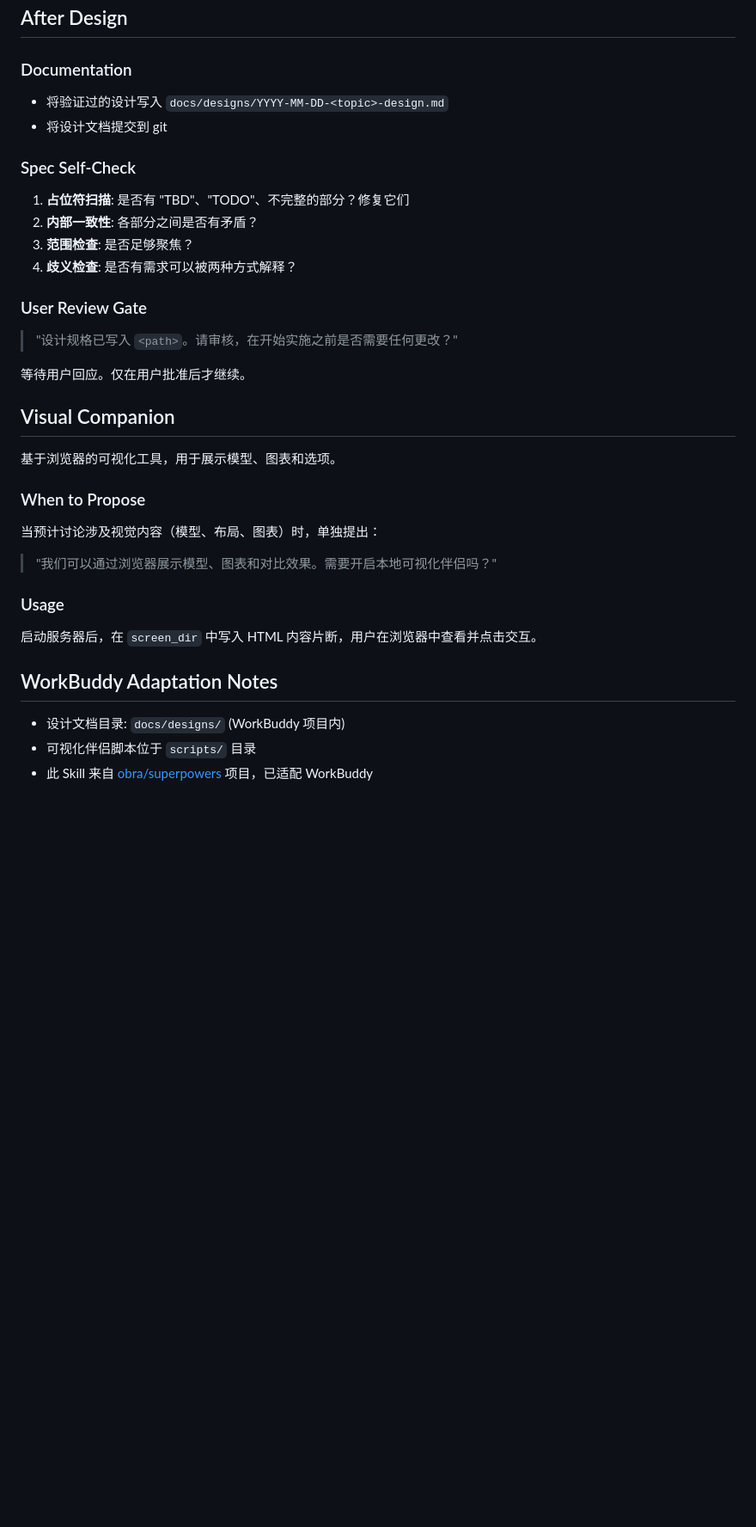
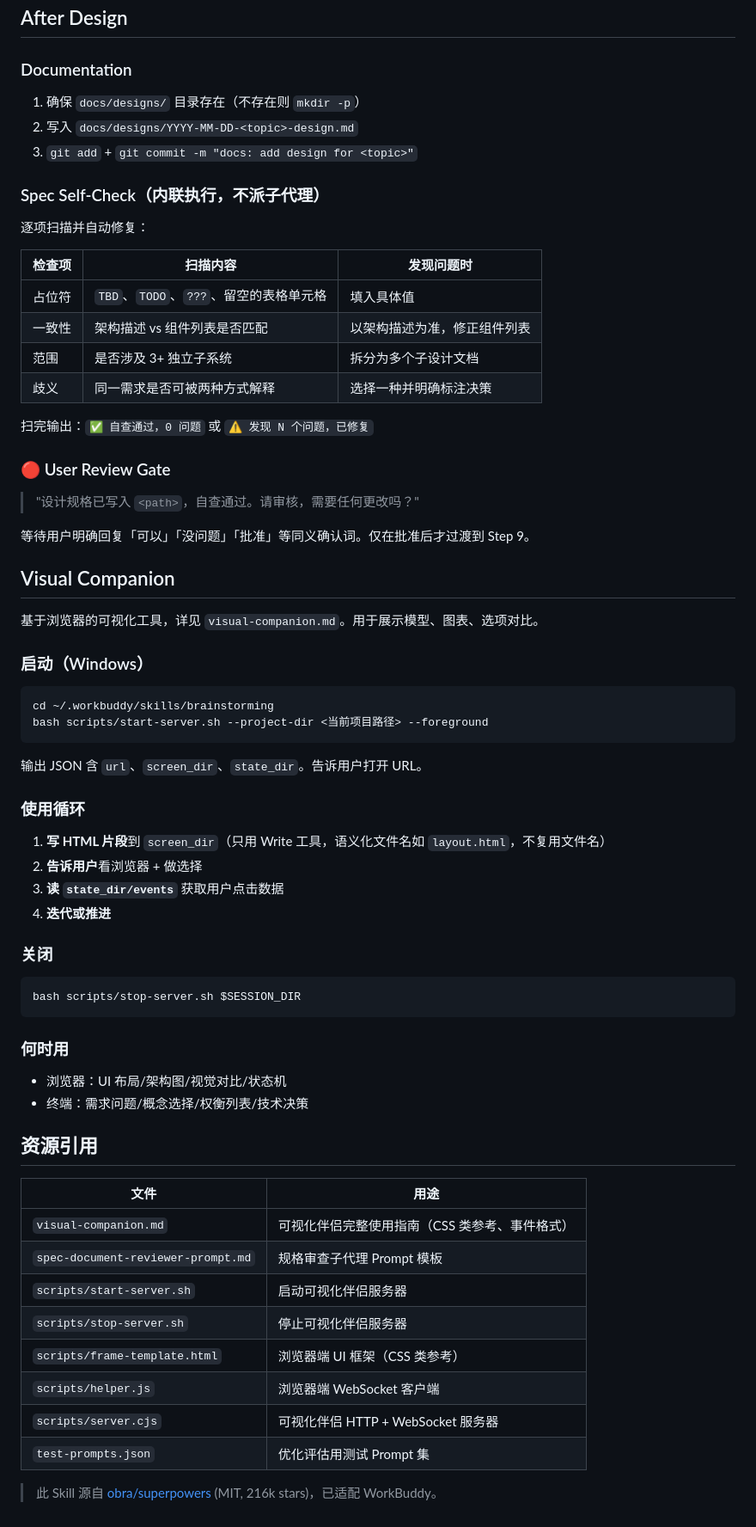
Before and after one commit to xuxin-1989/skill, a Markdown page: brainstorming/SKILL.md, the part around the change. Shown at 86% size. GitHub-like rendering; blank space fills up the shorter version.

Commit message:
optimize brainstorming: improve workflow clarity and resource links (dim2, dim6)

````diff
--- a/brainstorming/SKILL.md
+++ b/brainstorming/SKILL.md
@@ -121,33 +121,64 @@ description: "在任何创造性工作之前必须使用。在实施之前探索
 ## After Design
 
 ### Documentation
-- 将验证过的设计写入 `docs/designs/YYYY-MM-DD-<topic>-design.md`
-- 将设计文档提交到 git
+1. 确保 `docs/designs/` 目录存在（不存在则 `mkdir -p`）
+2. 写入 `docs/designs/YYYY-MM-DD-<topic>-design.md`
+3. `git add` + `git commit -m "docs: add design for <topic>"`
 
-### Spec Self-Check
-1. **占位符扫描**: 是否有 "TBD"、"TODO"、不完整的部分？修复它们
-2. **内部一致性**: 各部分之间是否有矛盾？
-3. **范围检查**: 是否足够聚焦？
-4. **歧义检查**: 是否有需求可以被两种方式解释？
+### Spec Self-Check（内联执行，不派子代理）
+逐项扫描并自动修复：
 
-### User Review Gate
-> "设计规格已写入 `<path>`。请审核，在开始实施之前是否需要任何更改？"
+| 检查项 | 扫描内容 | 发现问题时 |
+|--------|----------|------------|
+| 占位符 | `TBD`、`TODO`、`???`、留空的表格单元格 | 填入具体值 |
+| 一致性 | 架构描述 vs 组件列表是否匹配 | 以架构描述为准，修正组件列表 |
+| 范围 | 是否涉及 3+ 独立子系统 | 拆分为多个子设计文档 |
+| 歧义 | 同一需求是否可被两种方式解释 | 选择一种并明确标注决策 |
 
-等待用户回应。仅在用户批准后才继续。
+扫完输出：`✅ 自查通过，0 问题` 或 `⚠ 发现 N 个问题，已修复`
+
+### 🔴 User Review Gate
+> "设计规格已写入 `<path>`，自查通过。请审核，需要任何更改吗？"
+
+等待用户明确回复「可以」「没问题」「批准」等同义确认词。仅在批准后才过渡到 Step 9。
 
 ## Visual Companion
 
-基于浏览器的可视化工具，用于展示模型、图表和选项。
+基于浏览器的可视化工具，详见 `visual-companion.md`。用于展示模型、图表、选项对比。
 
-### When to Propose
-当预计讨论涉及视觉内容（模型、布局、图表）时，单独提出：
-> "我们可以通过浏览器展示模型、图表和对比效果。需要开启本地可视化伴侣吗？"
+### 启动（Windows）
+```bash
+cd ~/.workbuddy/skills/brainstorming
+bash scripts/start-server.sh --project-dir <当前项目路径> --foreground
+```
+输出 JSON 含 `url`、`screen_dir`、`state_dir`。告诉用户打开 URL。
 
-### Usage
-启动服务器后，在 `screen_dir` 中写入 HTML 内容片断，用户在浏览器中查看并点击交互。
+### 使用循环
+1. **写 HTML 片段**到 `screen_dir`（只用 Write 工具，语义化文件名如 `layout.html`，不复用文件名）
+2. **告诉用户**看浏览器 + 做选择
+3. **读 `state_dir/events`** 获取用户点击数据
+4. **迭代或推进**
 
-## WorkBuddy Adaptation Notes
+### 关闭
+```bash
+bash scripts/stop-server.sh $SESSION_DIR
+```
 
-- 设计文档目录: `docs/designs/` (WorkBuddy 项目内)
-- 可视化伴侣脚本位于 `scripts/` 目录
-- 此 Skill 来自 [obra/superpowers](https://github.com/obra/superpowers) 项目，已适配 WorkBuddy
+### 何时用
+- 浏览器：UI 布局/架构图/视觉对比/状态机
+- 终端：需求问题/概念选择/权衡列表/技术决策
+
+## 资源引用
+
+| 文件 | 用途 |
+|------|------|
+| `visual-companion.md` | 可视化伴侣完整使用指南（CSS 类参考、事件格式） |
+| `spec-document-reviewer-prompt.md` | 规格审查子代理 Prompt 模板 |
+| `scripts/start-server.sh` | 启动可视化伴侣服务器 |
+| `scripts/stop-server.sh` | 停止可视化伴侣服务器 |
+| `scripts/frame-template.html` | 浏览器端 UI 框架（CSS 类参考） |
+| `scripts/helper.js` | 浏览器端 WebSocket 客户端 |
+| `scripts/server.cjs` | 可视化伴侣 HTTP + WebSocket 服务器 |
+| `test-prompts.json` | 优化评估用测试 Prompt 集 |
+
+> 此 Skill 源自 [obra/superpowers](https://github.com/obra/superpowers) (MIT, 216k stars)，已适配 WorkBuddy。
````
